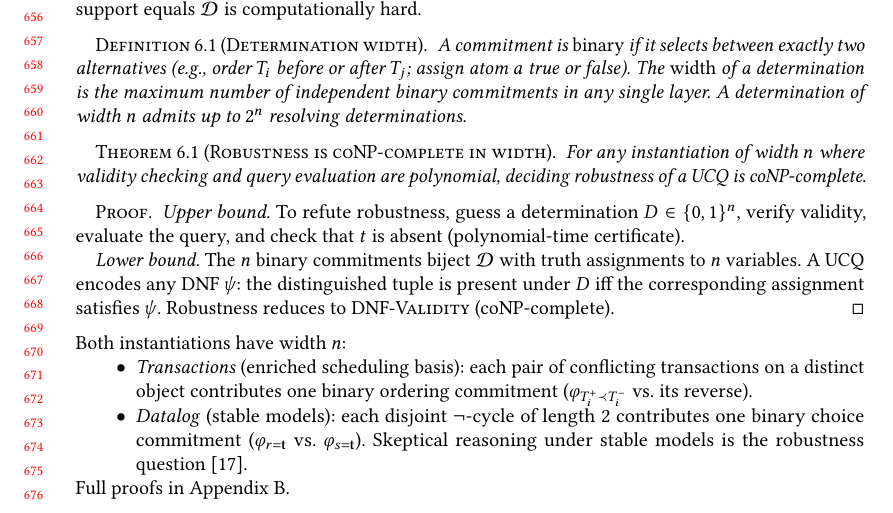
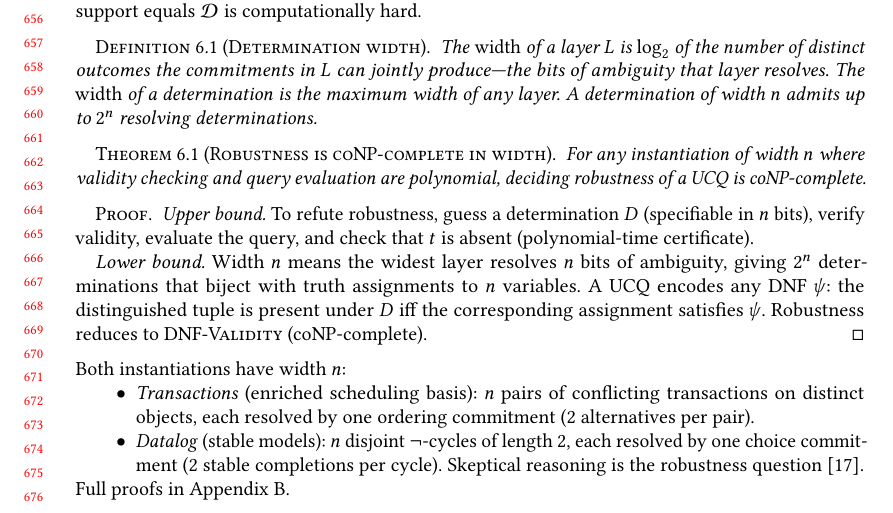
Before and after one commit to jhellerstein/provenance, a LaTeX paper (main.tex): part of page 14 of 29, cut so that both start at the same text. Compiled offline with pdfLaTeX.

Commit message:
Define width as log of branching factor (bits of ambiguity resolved); drop binary-basis construction

```diff
--- a/main.tex
+++ b/main.tex
@@ -1350,11 +1350,11 @@ Supports compose cleanly through queries
 support equals $\mathcal{D}$ is computationally hard.
 
 \begin{definition}[Determination width]
-  A commitment is \emph{binary} if it selects between exactly two
-  alternatives (e.g., order $T_i$ before or after $T_j$; assign atom $a$
-  true or false).
-  The \emph{width} of a determination is the maximum number of
-  independent binary commitments in any single layer.
+  \label{def:width}
+  The \emph{width} of a layer $L$ is $\log_2$ of the number of distinct
+  outcomes the commitments in $L$ can jointly produce---the bits of
+  ambiguity that layer resolves.
+  The \emph{width} of a determination is the maximum width of any layer.
   A determination of width $n$ admits up to $2^n$ resolving
   determinations.
 \end{definition}
@@ -1368,13 +1368,14 @@ support equals $\mathcal{D}$ is computationally hard.
 
 \begin{proof}
   \emph{Upper bound.}
-  To refute robustness, guess a determination $D \in \{0,1\}^n$, verify
-  validity, evaluate the query, and check that $t$ is absent
-  (polynomial-time certificate).
+  To refute robustness, guess a determination $D$ (specifiable in $n$
+  bits), verify validity, evaluate the query, and check that $t$ is
+  absent (polynomial-time certificate).
 
   \emph{Lower bound.}
-  The $n$ binary commitments biject $\mathcal{D}$ with truth assignments
-  to $n$ variables.
+  Width $n$ means the widest layer resolves $n$ bits of ambiguity,
+  giving $2^n$ determinations that biject with truth assignments to $n$
+  variables.
   A UCQ encodes any DNF $\psi$: the distinguished tuple is present under
   $D$ iff the corresponding assignment satisfies $\psi$.
   Robustness reduces to \textsc{DNF-Validity} (coNP-complete).
@@ -1384,14 +1385,12 @@ support equals $\mathcal{D}$ is computationally hard.
 Both instantiations have width $n$:
 \begin{itemize}[nosep]
   \item \emph{Transactions} (enriched scheduling basis):
-        each pair of conflicting transactions on a distinct object
-        contributes one binary ordering commitment
-        ($\varphi_{T_i^+ \prec T_i^-}$ vs.\ its reverse).
+        $n$ pairs of conflicting transactions on distinct objects, each
+        resolved by one ordering commitment (2 alternatives per pair).
   \item \emph{Datalog} (stable models):
-        each disjoint $\neg$-cycle of length~2 contributes one binary
-        choice commitment ($\varphi_{r=\mathbf{t}}$ vs.\
-        $\varphi_{s=\mathbf{t}}$).
-        Skeptical reasoning under stable models is the robustness
+        $n$ disjoint $\neg$-cycles of length~2, each resolved by one
+        choice commitment (2 stable completions per cycle).
+        Skeptical reasoning is the robustness
         question~\cite{marek1991autoepistemic}.
 \end{itemize}
 Full proofs in Appendix~\ref{app:robustness-proofs}.
```
